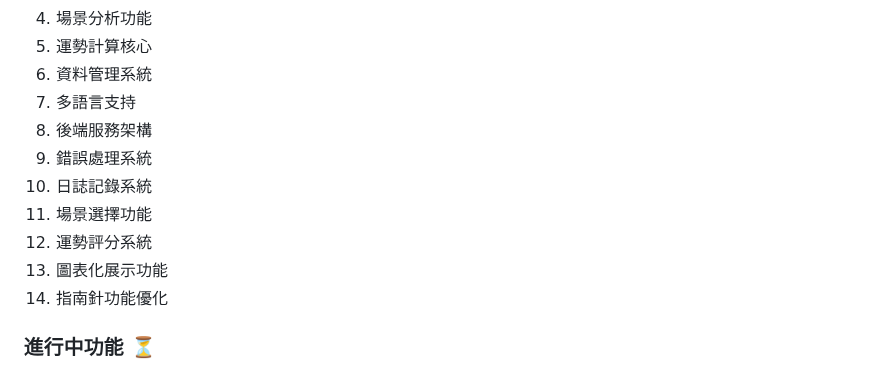
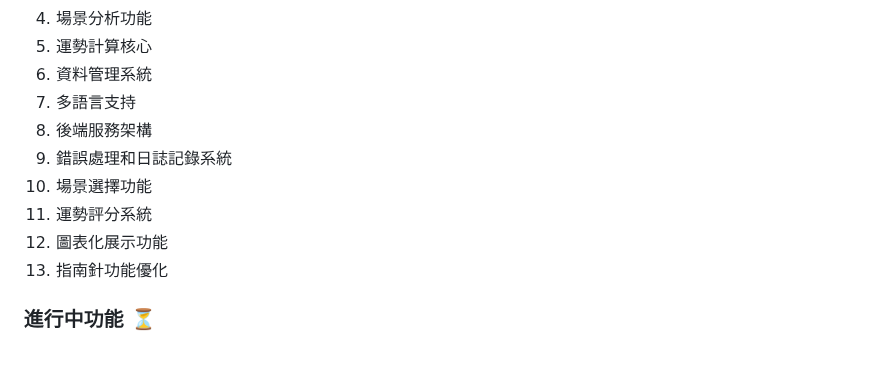
Before and after one commit to umutlee/lucky, a Markdown page: docs/PROGRESS.md, the part around the change. GitHub-like rendering.

Commit message:
docs: 更新開發進度文檔，添加最新功能完成情況和下一步計劃

```diff
--- a/docs/PROGRESS.md
+++ b/docs/PROGRESS.md
@@ -165,12 +165,11 @@
 6. 資料管理系統
 7. 多語言支持
 8. 後端服務架構
-9. 錯誤處理系統
-10. 日誌記錄系統
-11. 場景選擇功能
-12. 運勢評分系統
-13. 圖表化展示功能
-14. 指南針功能優化
+9. 錯誤處理和日誌記錄系統
+10. 場景選擇功能
+11. 運勢評分系統
+12. 圖表化展示功能
+13. 指南針功能優化
 
 ### 進行中功能 ⏳
 1. 用戶介面設計
```
